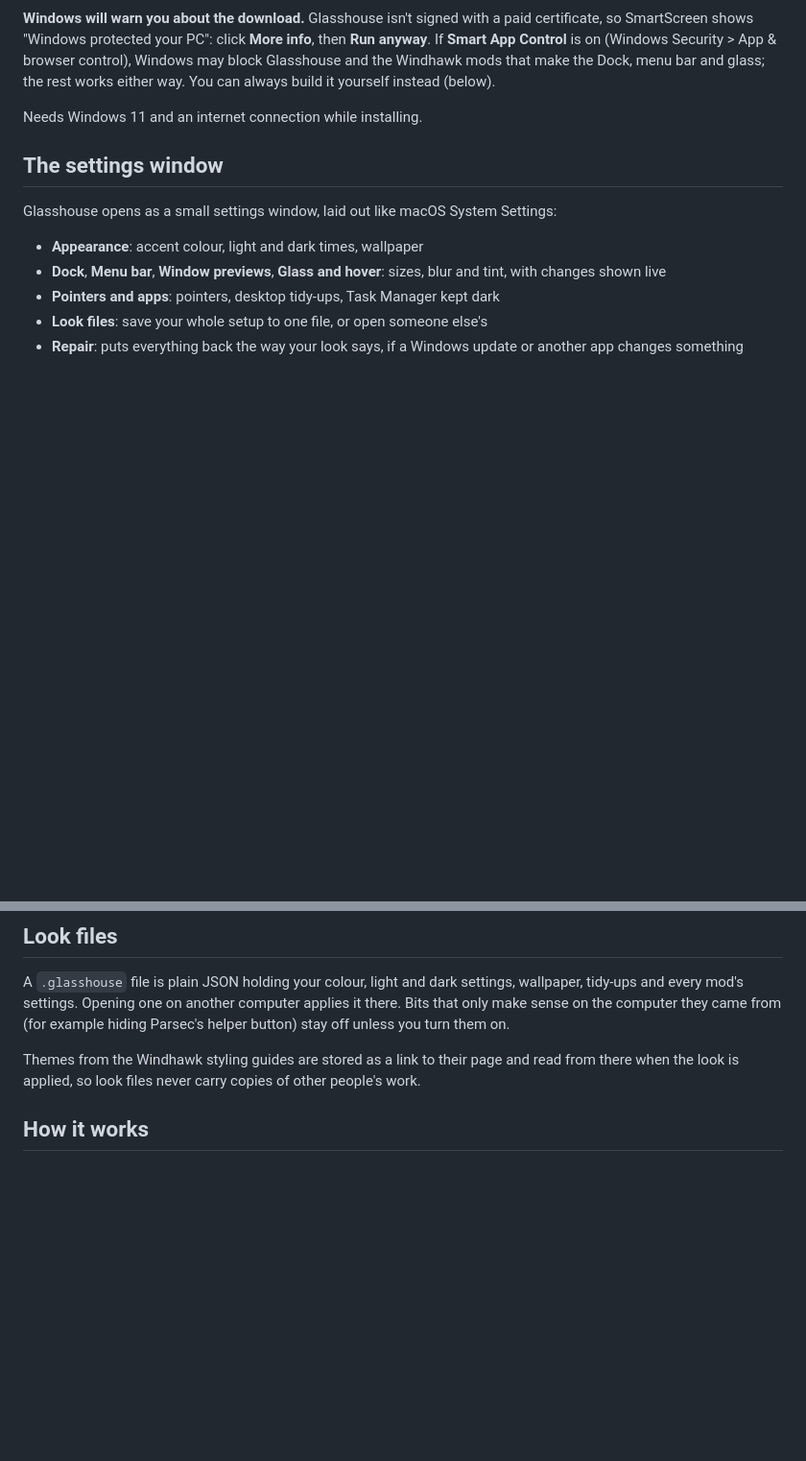
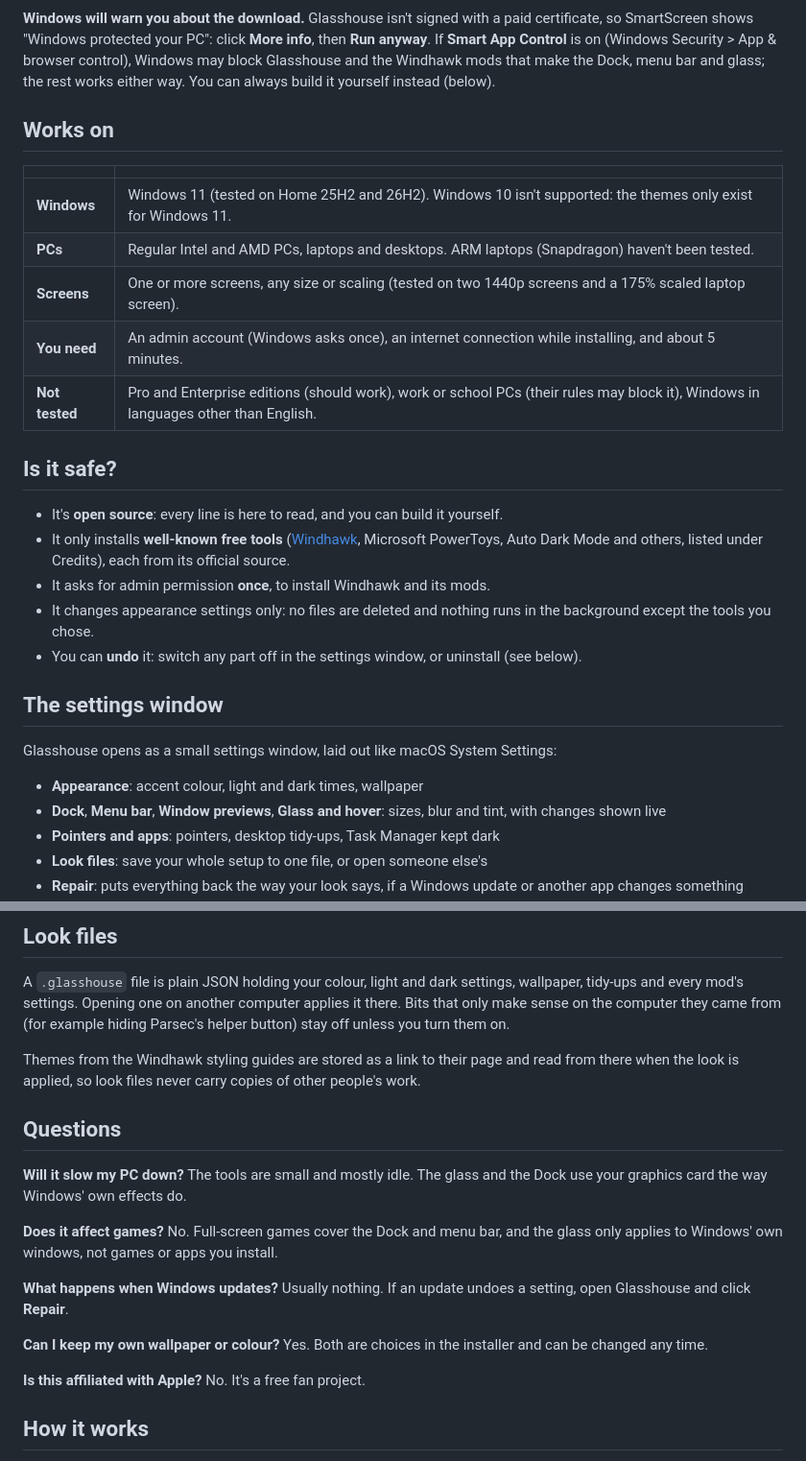
Before and after one commit to maclanwright/glasshouse, a Markdown page: README.md, 2 parts joined by grey strips. Shown at 96% size. GitHub-like rendering; blank space fills up the shorter version.

```diff
--- a/README.md
+++ b/README.md
@@ -29,7 +45,23 @@ Everything is optional. The installer lets you untick any part.
 
 **Windows will warn you about the download.** Glasshouse isn't signed with a paid certificate, so SmartScreen shows "Windows protected your PC": click **More info**, then **Run anyway**. If **Smart App Control** is on (Windows Security > App & browser control), Windows may block Glasshouse and the Windhawk mods that make the Dock, menu bar and glass; the rest works either way. You can always build it yourself instead (below).
 
-Needs Windows 11 and an internet connection while installing.
+## Works on
+
+| | |
+|---|---|
+| **Windows** | Windows 11 (tested on Home 25H2 and 26H2). Windows 10 isn't supported: the themes only exist for Windows 11. |
+| **PCs** | Regular Intel and AMD PCs, laptops and desktops. ARM laptops (Snapdragon) haven't been tested. |
+| **Screens** | One or more screens, any size or scaling (tested on two 1440p screens and a 175% scaled laptop screen). |
+| **You need** | An admin account (Windows asks once), an internet connection while installing, and about 5 minutes. |
+| **Not tested** | Pro and Enterprise editions (should work), work or school PCs (their rules may block it), Windows in languages other than English. |
+
+## Is it safe?
+
+- It's **open source**: every line is here to read, and you can build it yourself.
+- It only installs **well-known free tools** ([Windhawk](https://windhawk.net), Microsoft PowerToys, Auto Dark Mode and others, listed under Credits), each from its official source.
+- It asks for admin permission **once**, to install Windhawk and its mods.
+- It changes appearance settings only: no files are deleted and nothing runs in the background except the tools you chose.
+- You can **undo** it: switch any part off in the settings window, or uninstall (see below).
 
 ## The settings window
 
@@ -47,6 +79,18 @@ Glasshouse opens as a small settings window, laid out like macOS System Settings
 A `.glasshouse` file is plain JSON holding your colour, light and dark settings, wallpaper, tidy-ups and every mod's settings. Opening one on another computer applies it there. Bits that only make sense on the computer they came from (for example hiding Parsec's helper button) stay off unless you turn them on.
 
 Themes from the Windhawk styling guides are stored as a link to their page and read from there when the look is applied, so look files never carry copies of other people's work.
+
+## Questions
+
+**Will it slow my PC down?** The tools are small and mostly idle. The glass and the Dock use your graphics card the way Windows' own effects do.
+
+**Does it affect games?** No. Full-screen games cover the Dock and menu bar, and the glass only applies to Windows' own windows, not games or apps you install.
+
+**What happens when Windows updates?** Usually nothing. If an update undoes a setting, open Glasshouse and click **Repair**.
+
+**Can I keep my own wallpaper or colour?** Yes. Both are choices in the installer and can be changed any time.
+
+**Is this affiliated with Apple?** No. It's a free fan project.
 
 ## How it works
 
```
Also changed, not shown: other parts of README.md (+19 -3 lines), docs/hero.jpg (added), docs/start.jpg (added).
